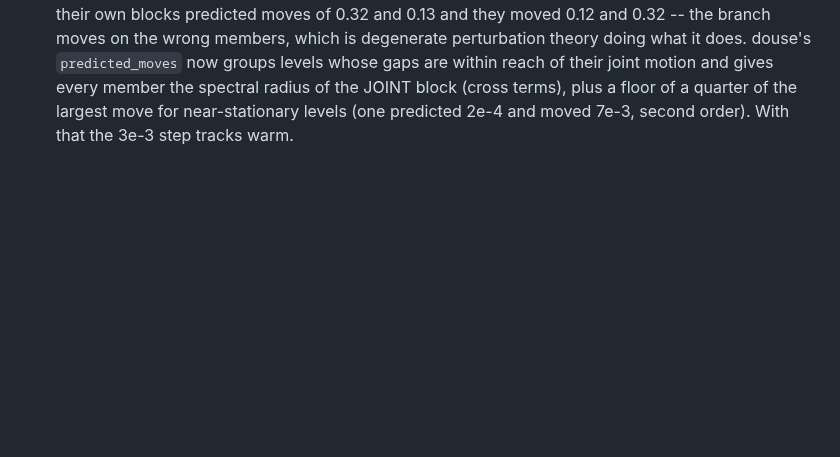
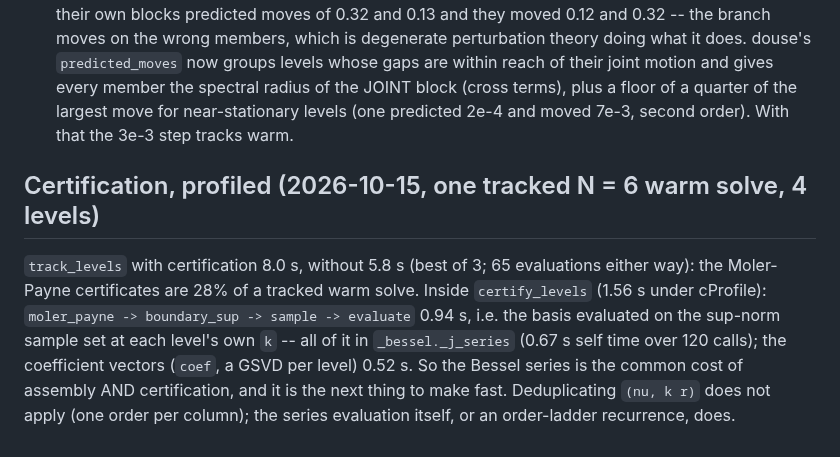
Before and after one commit to hjrrockies/chladni, a Markdown page: notes/warm_trace_2026-10-14.md, the part around the change. Rendered like a GitHub page; blank space fills up the shorter version.

Commit message:
notes, TODO: certification is 28% of a tracked warm solve and the Bessel series is the common cost
Co-Authored-By: Claude Fable 5.1 <noreply@anthropic.com>

```diff
--- a/notes/warm_trace_2026-10-14.md
+++ b/notes/warm_trace_2026-10-14.md
@@ -113,3 +113,14 @@ windowed (`windows = 2.5 |predicted move|`); evaluations and the relative error
   joint motion and gives every member the spectral radius of the JOINT block (cross terms),
   plus a floor of a quarter of the largest move for near-stationary levels (one predicted
   2e-4 and moved 7e-3, second order). With that the 3e-3 step tracks warm.
+
+## Certification, profiled (2026-10-15, one tracked N = 6 warm solve, 4 levels)
+
+`track_levels` with certification 8.0 s, without 5.8 s (best of 3; 65 evaluations either
+way): the Moler-Payne certificates are 28% of a tracked warm solve. Inside `certify_levels`
+(1.56 s under cProfile): `moler_payne -> boundary_sup -> sample -> evaluate` 0.94 s, i.e. the
+basis evaluated on the sup-norm sample set at each level's own `k` -- all of it in
+`_bessel._j_series` (0.67 s self time over 120 calls); the coefficient vectors (`coef`, a GSVD
+per level) 0.52 s. So the Bessel series is the common cost of assembly AND certification, and
+it is the next thing to make fast. Deduplicating `(nu, k r)` does not apply (one order per
+column); the series evaluation itself, or an order-ladder recurrence, does.
```
Also changed, not shown: TODO.md (+7 -1 lines).
